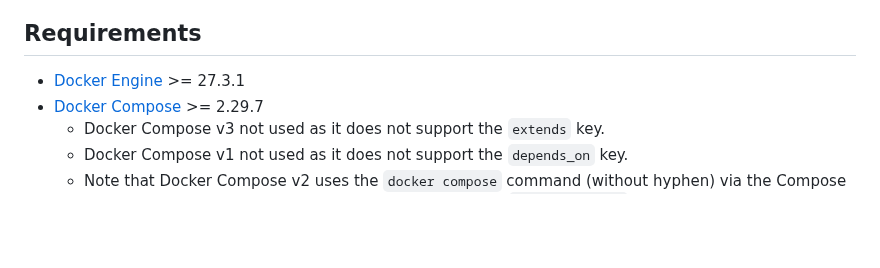
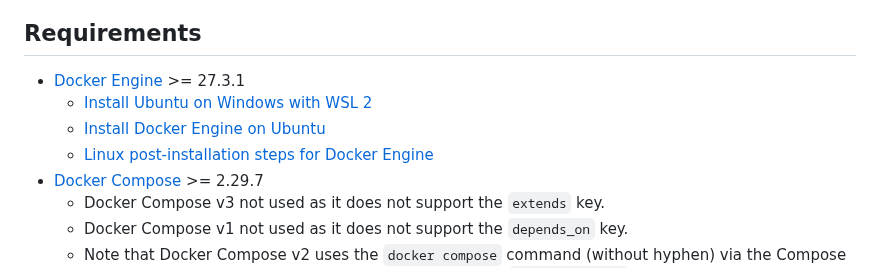
Before and after one commit to zionsg/demo-python-project, a Markdown page: README.md, the part around one of its changes. Drawn GitHub-style; blank space fills up the shorter version.

```diff
--- a/README.md
+++ b/README.md
@@ -15,6 +15,9 @@ of the repository. Shell commands are all run from the root of the repository.
 
 ## Requirements
 - [Docker Engine](https://docs.docker.com/engine/release-notes/) >= 27.3.1
+    + [Install Ubuntu on Windows with WSL 2](https://learn.microsoft.com/en-us/windows/wsl/install)
+    + [Install Docker Engine on Ubuntu](https://docs.docker.com/engine/install/ubuntu/#install-using-the-repository)
+    + [Linux post-installation steps for Docker Engine](https://docs.docker.com/engine/install/linux-postinstall/)
 - [Docker Compose](https://docs.docker.com/compose/release-notes/) >= 2.29.7
     + Docker Compose v3 not used as it does not support the `extends` key.
     + Docker Compose v1 not used as it does not support the `depends_on` key.
```
Also changed, not shown: other parts of README.md (+1 -1 lines).
